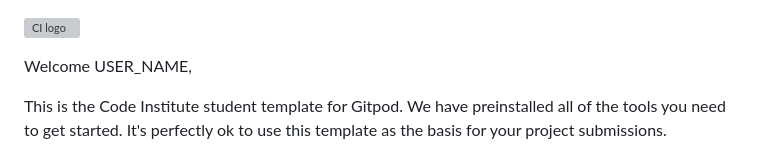
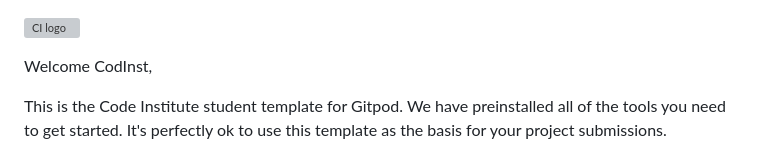
Before and after one commit to CodInst/board, a Markdown page: README.md, the part around the change. Rendered like a GitHub page; grey boxes are pictures that could not be loaded.

Commit message:
Chore: Updating readme file

```diff
--- a/README.md
+++ b/README.md
@@ -1,6 +1,6 @@
 ![CI logo](https://codeinstitute.s3.amazonaws.com/fullstack/ci_logo_small.png)
 
-Welcome USER_NAME,
+Welcome CodInst,
 
 This is the Code Institute student template for Gitpod. We have preinstalled all of the tools you need to get started. It's perfectly ok to use this template as the basis for your project submissions.
 
```
